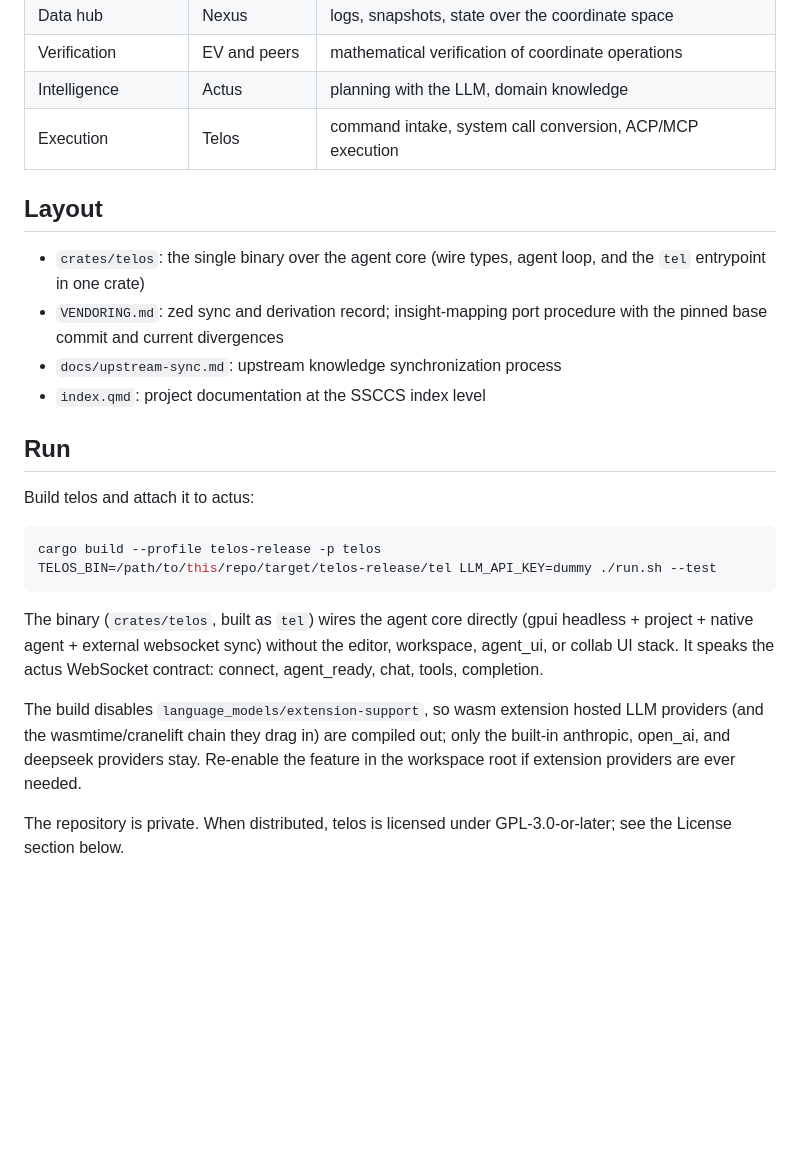
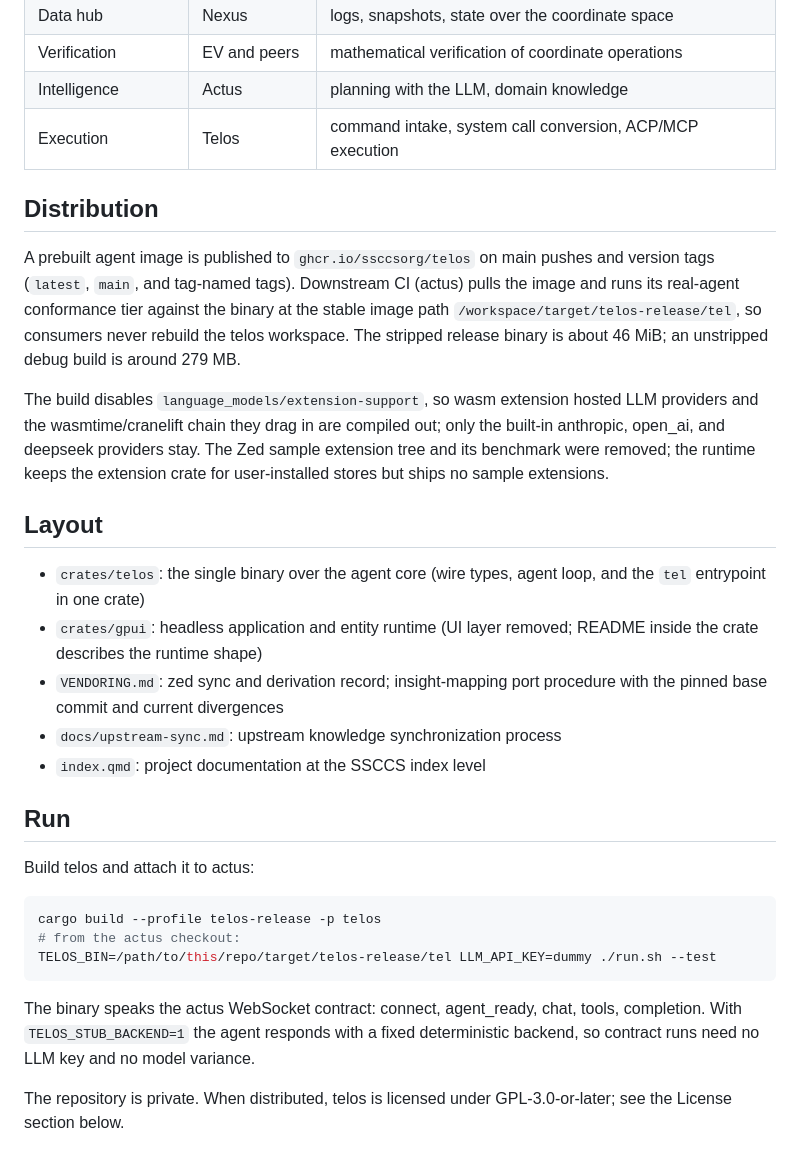
Before and after one commit to ssccsorg/telos, a Markdown page: README.md, the part around one of its changes. Drawn GitHub-style; blank space fills up the shorter version.

````diff
--- a/README.md
+++ b/README.md
@@ -32,10 +48,29 @@ with this binary attached either way.
 | Intelligence | Actus | planning with the LLM, domain knowledge |
 | Execution | Telos | command intake, system call conversion, ACP/MCP execution |
 
+## Distribution
+
+A prebuilt agent image is published to `ghcr.io/ssccsorg/telos` on main
+pushes and version tags (`latest`, `main`, and tag-named tags). Downstream
+CI (actus) pulls the image and runs its real-agent conformance tier
+against the binary at the stable image path
+`/workspace/target/telos-release/tel`, so consumers never rebuild the
+telos workspace. The stripped release binary is about 46 MiB; an
+unstripped debug build is around 279 MB.
+
+The build disables `language_models/extension-support`, so wasm extension
+hosted LLM providers and the wasmtime/cranelift chain they drag in are
+compiled out; only the built-in anthropic, open_ai, and deepseek providers
+stay. The Zed sample extension tree and its benchmark were removed; the
+runtime keeps the extension crate for user-installed stores but ships no
+sample extensions.
+
 ## Layout
 
 - `crates/telos`: the single binary over the agent core (wire types,
   agent loop, and the `tel` entrypoint in one crate)
+- `crates/gpui`: headless application and entity runtime (UI layer
+  removed; README inside the crate describes the runtime shape)
 - `VENDORING.md`: zed sync and derivation record; insight-mapping port
   procedure with the pinned base commit and current divergences
 - `docs/upstream-sync.md`: upstream knowledge synchronization process
@@ -47,19 +82,14 @@ Build telos and attach it to actus:
 
 ```sh
 cargo build --profile telos-release -p telos
+# from the actus checkout:
 TELOS_BIN=/path/to/this/repo/target/telos-release/tel LLM_API_KEY=dummy ./run.sh --test
 ```
 
-The binary (`crates/telos`, built as `tel`) wires the agent core directly
-(gpui headless + project + native agent + external websocket sync) without
-the editor, workspace, agent_ui, or collab UI stack. It speaks the actus
-WebSocket contract: connect, agent_ready, chat, tools, completion.
-
-The build disables `language_models/extension-support`, so wasm extension
-hosted LLM providers (and the wasmtime/cranelift chain they drag in) are
-compiled out; only the built-in anthropic, open_ai, and deepseek providers
-stay. Re-enable the feature in the workspace root if extension providers
-are ever needed.
+The binary speaks the actus WebSocket contract: connect, agent_ready,
+chat, tools, completion. With `TELOS_STUB_BACKEND=1` the agent responds
+with a fixed deterministic backend, so contract runs need no LLM key and
+no model variance.
 
 The repository is private. When distributed, telos is licensed under
 GPL-3.0-or-later; see the License section below.
````
Also changed, not shown: other parts of README.md (+34 -18 lines).
